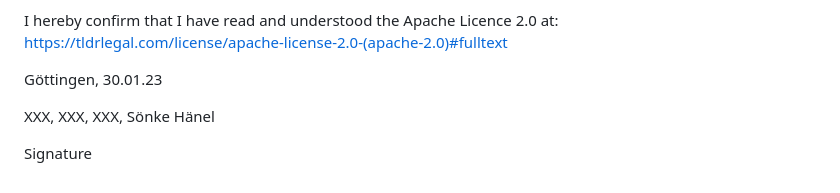
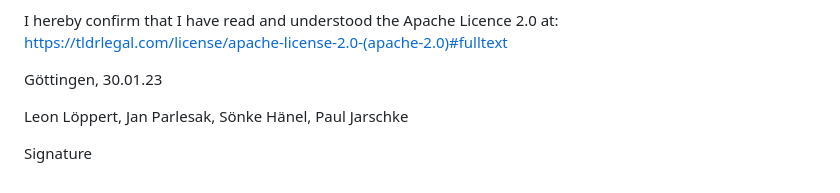
Before and after one commit to Paul-Jarschke/AngStHasen, a Markdown page: project/seats/README.md, the part around the change. Drawn GitHub-style.

```diff
--- a/project/seats/README.md
+++ b/project/seats/README.md
@@ -72,6 +72,6 @@ I hereby confirm that I have read and understood the Apache Licence 2.0 at: http
 
 Göttingen, 30.01.23
 
-XXX, XXX, XXX, Sönke Hänel
+Leon Löppert, Jan Parlesak, Sönke Hänel, Paul Jarschke
 
 Signature
```
